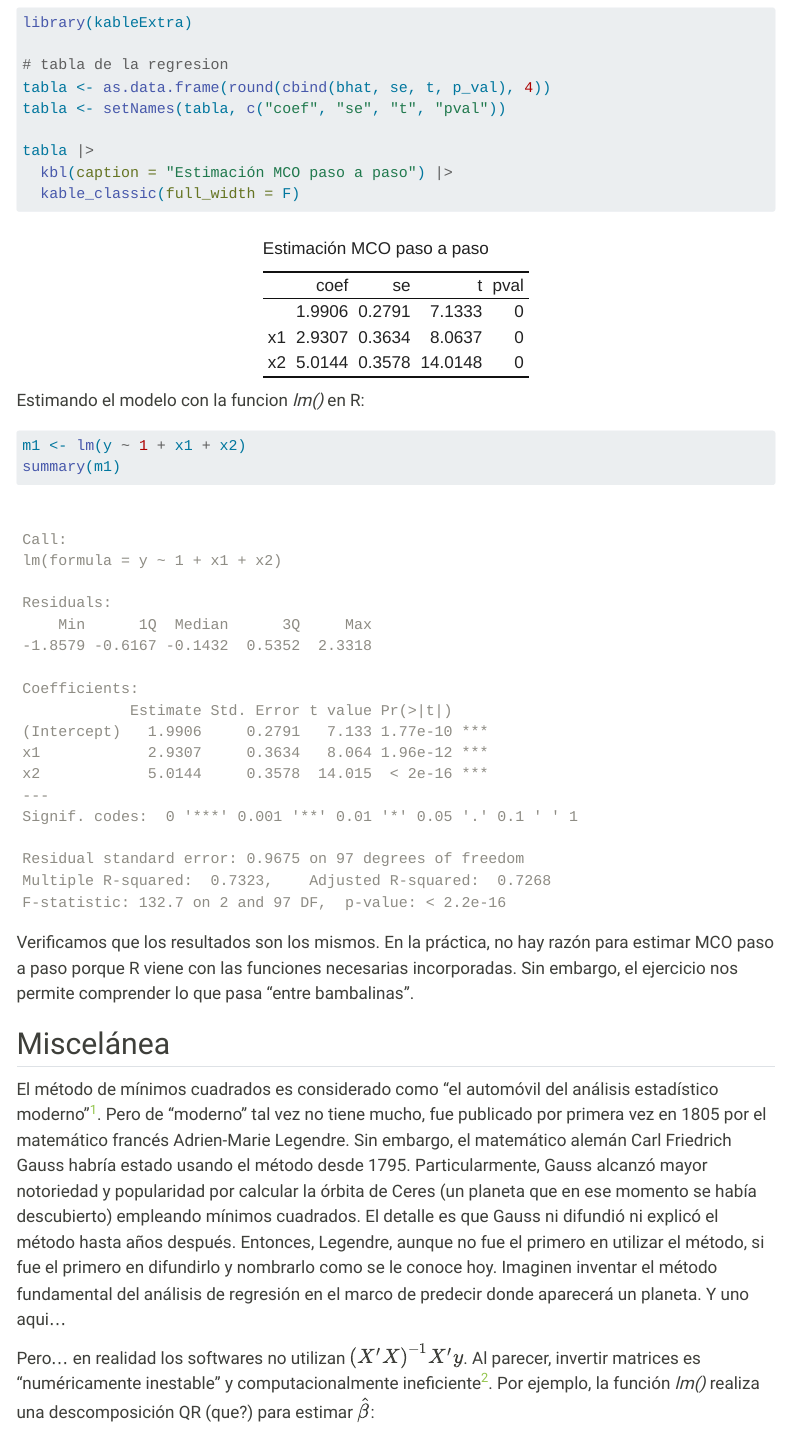
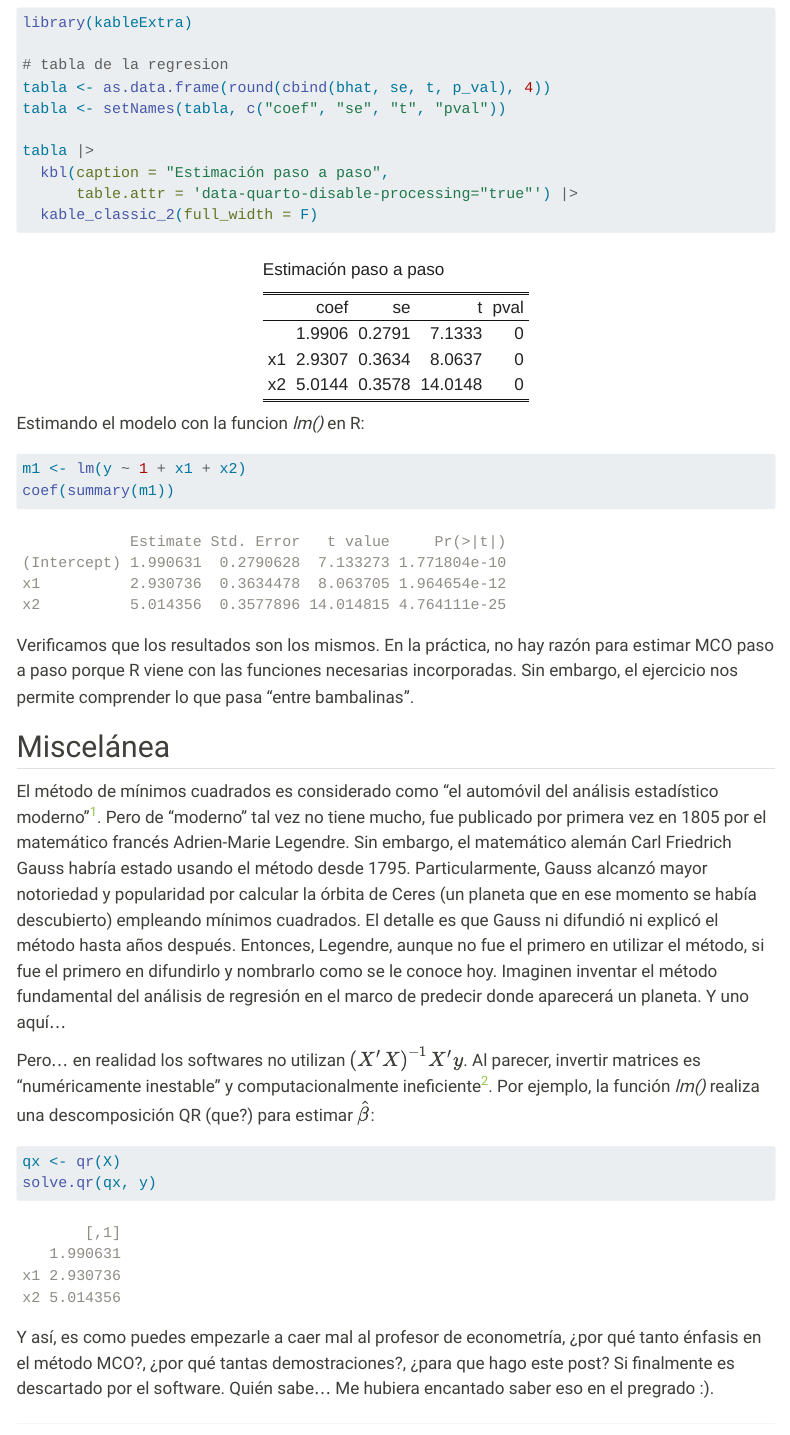
Before and after one commit to diegohc1/unblog, a Quarto document (posts/post-with-code/index.qmd): the page in a window 1100 px wide, from 2920 px down. Rendered offline with R 4.5, knitr and Pandoc in place of Quarto, with nearby package versions; menus at the side of the page are left out.

Commit message:
tabla-mco

````diff
--- a/posts/post-with-code/index.qmd
+++ b/posts/post-with-code/index.qmd
@@ -117,8 +117,9 @@ tabla <- as.data.frame(round(cbind(bhat, se, t, p_val), 4))
 tabla <- setNames(tabla, c("coef", "se", "t", "pval"))
 
 tabla |>
-  kbl(caption = "Estimación MCO paso a paso") |>
-  kable_classic(full_width = F)
+  kbl(caption = "Estimación paso a paso",
+      table.attr = 'data-quarto-disable-processing="true"') |>
+  kable_classic_2(full_width = F)
 
 ```
 
@@ -126,7 +127,7 @@ Estimando el modelo con la funcion *lm()* en R:
 
 ```{r}
 m1 <- lm(y ~ 1 + x1 + x2)
-summary(m1)
+coef(summary(m1))
 
 ```
 
@@ -134,7 +135,7 @@ Verificamos que los resultados son los mismos. En la práctica, no hay razón pa
 
 ## Miscelánea
 
-El método de mínimos cuadrados es considerado como "el automóvil del análisis estadístico moderno”^[Stephen M. Stigler. "Gauss and the Invention of Least Squares." Ann. Statist. 9 (3) 465 - 474, May, 1981. https://doi.org/10.1214/aos/1176345451]. Pero de “moderno” tal vez no tiene mucho, fue publicado por primera vez en 1805 por el matemático francés Adrien-Marie Legendre. Sin embargo, el matemático alemán Carl Friedrich Gauss habría estado usando el método desde 1795. Particularmente, Gauss alcanzó mayor notoriedad y popularidad por calcular la órbita de Ceres (un planeta que en ese momento se había descubierto) empleando mínimos cuadrados. El detalle es que Gauss ni difundió ni explicó el método hasta años después. Entonces, Legendre, aunque no fue el primero en utilizar el método, si fue el primero en difundirlo y nombrarlo como se le conoce hoy. Imaginen inventar el método fundamental del análisis de regresión en el marco de predecir donde aparecerá un planeta. Y uno aqui...
+El método de mínimos cuadrados es considerado como "el automóvil del análisis estadístico moderno”^[Stephen M. Stigler. "Gauss and the Invention of Least Squares." Ann. Statist. 9 (3) 465 - 474, May, 1981. https://doi.org/10.1214/aos/1176345451]. Pero de “moderno” tal vez no tiene mucho, fue publicado por primera vez en 1805 por el matemático francés Adrien-Marie Legendre. Sin embargo, el matemático alemán Carl Friedrich Gauss habría estado usando el método desde 1795. Particularmente, Gauss alcanzó mayor notoriedad y popularidad por calcular la órbita de Ceres (un planeta que en ese momento se había descubierto) empleando mínimos cuadrados. El detalle es que Gauss ni difundió ni explicó el método hasta años después. Entonces, Legendre, aunque no fue el primero en utilizar el método, si fue el primero en difundirlo y nombrarlo como se le conoce hoy. Imaginen inventar el método fundamental del análisis de regresión en el marco de predecir donde aparecerá un planeta. Y uno aquí...
 
 Pero... en realidad los softwares no utilizan ${(X^{\prime}X)}^{-1}X^{\prime}y$. Al parecer, invertir matrices es “numéricamente inestable” y computacionalmente ineficiente^[Sosa, W. (2015) El lado oscuro de la econometría. TEMAS Grupo Editorial, Buenos Aires]. Por ejemplo, la función *lm()* realiza una descomposición QR (que?) para estimar $\hat{\beta}$:
 
@@ -142,4 +143,4 @@ Pero... en realidad los softwares no utilizan ${(X^{\prime}X)}^{-1}X^{\prime}y$.
 qx <- qr(X)
 solve.qr(qx, y)
 ```
-Y así, es como puedes empezarle a caer mal al profesor de econometría, ¿por qué tanto énfasis en el método MCO?, ¿por qué tantas demostraciones?, ¿Para que hago este post? Si finalmente es descartado por el software. Quién sabe... Me hubiera encantado saber eso en el pregrado :).
+Y así, es como puedes empezarle a caer mal al profesor de econometría, ¿por qué tanto énfasis en el método MCO?, ¿por qué tantas demostraciones?, ¿para que hago este post? Si finalmente es descartado por el software. Quién sabe... Me hubiera encantado saber eso en el pregrado :).
````
Also changed, not shown: posts/welcome/index.qmd (+1 -1 lines), posts/post-with-code/index.qmd (2 more changed lines), 8 other files.
